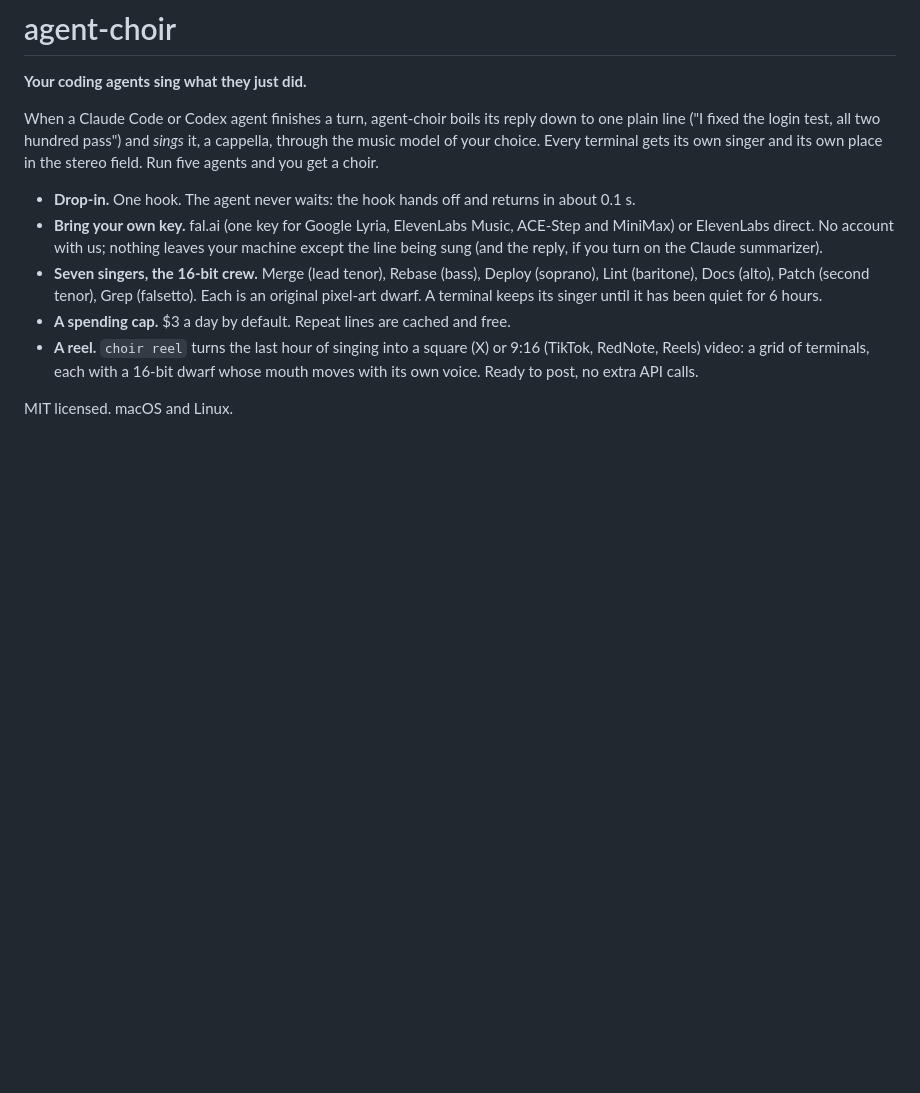
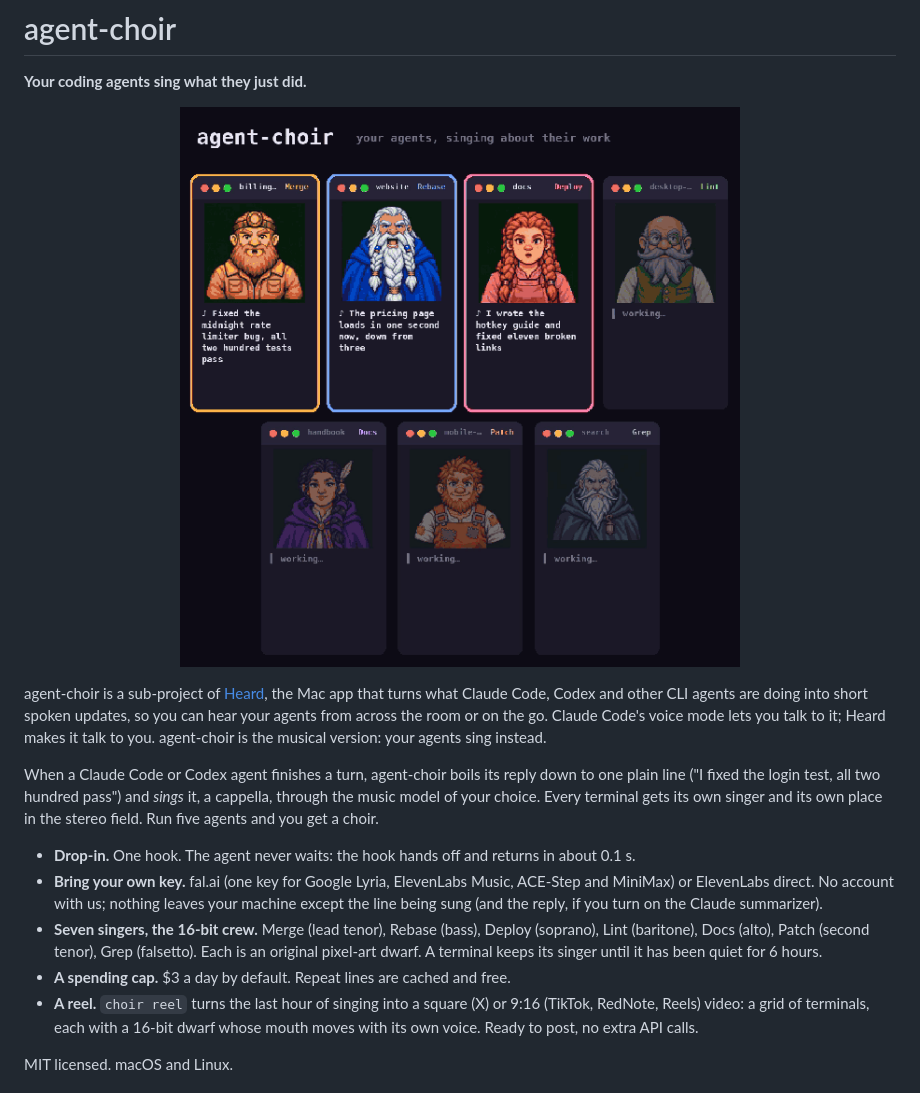
Before and after one commit to heardlabs/agent-choir, a Markdown page: README.md, the part around the change. GitHub-like rendering; pictures changed too: docs/choir.gif (added); blank space fills up the shorter version.

```diff
--- a/README.md
+++ b/README.md
@@ -1,6 +1,10 @@
 # agent-choir
 
 **Your coding agents sing what they just did.**
+
+<p align="center"><img src="docs/choir.gif" width="600" alt="Seven pixel-art dwarfs in terminal windows, each singing one line about what its agent just did"></p>
+
+agent-choir is a sub-project of [Heard](https://heard.dev/?utm_source=github&utm_medium=organic&utm_campaign=agent-choir), the Mac app that turns what Claude Code, Codex and other CLI agents are doing into short spoken updates, so you can hear your agents from across the room or on the go. Claude Code's voice mode lets you talk to it; Heard makes it talk to you. agent-choir is the musical version: your agents sing instead.
 
 When a Claude Code or Codex agent finishes a turn, agent-choir boils its reply down to one plain line ("I fixed the login test, all two hundred pass") and *sings* it, a cappella, through the music model of your choice. Every terminal gets its own singer and its own place in the stereo field. Run five agents and you get a choir.
 
```
Also changed, not shown: campaign/README.md (added, +8 -0 lines), 3 other files.
